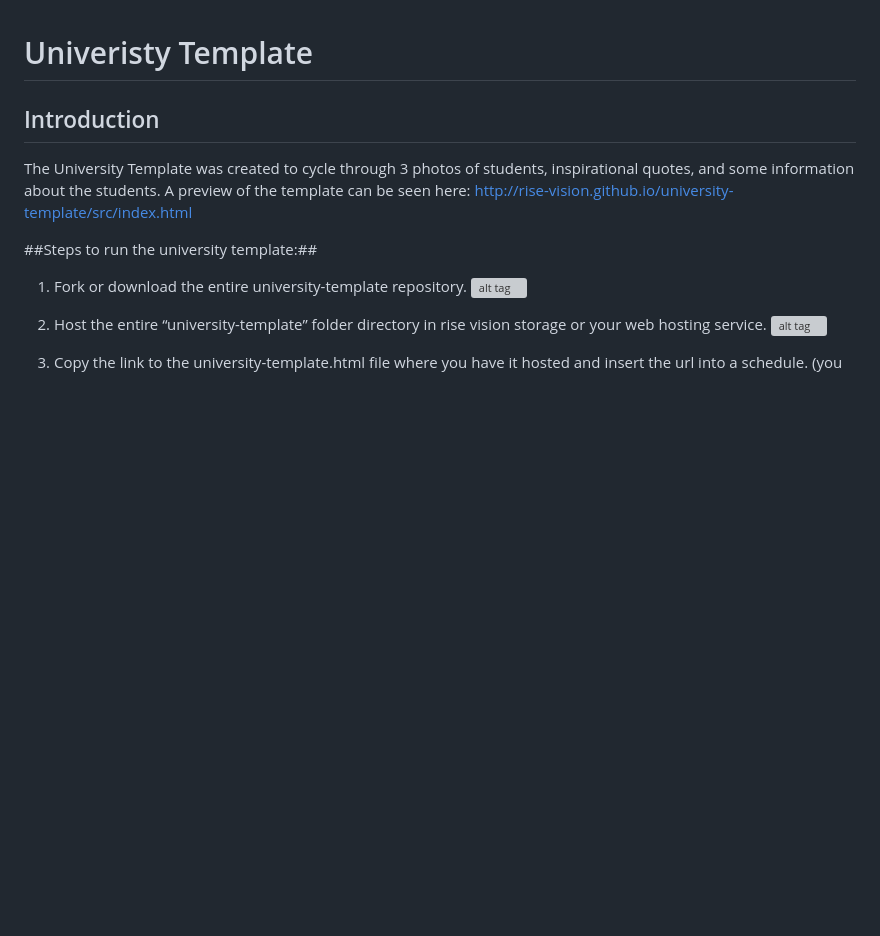
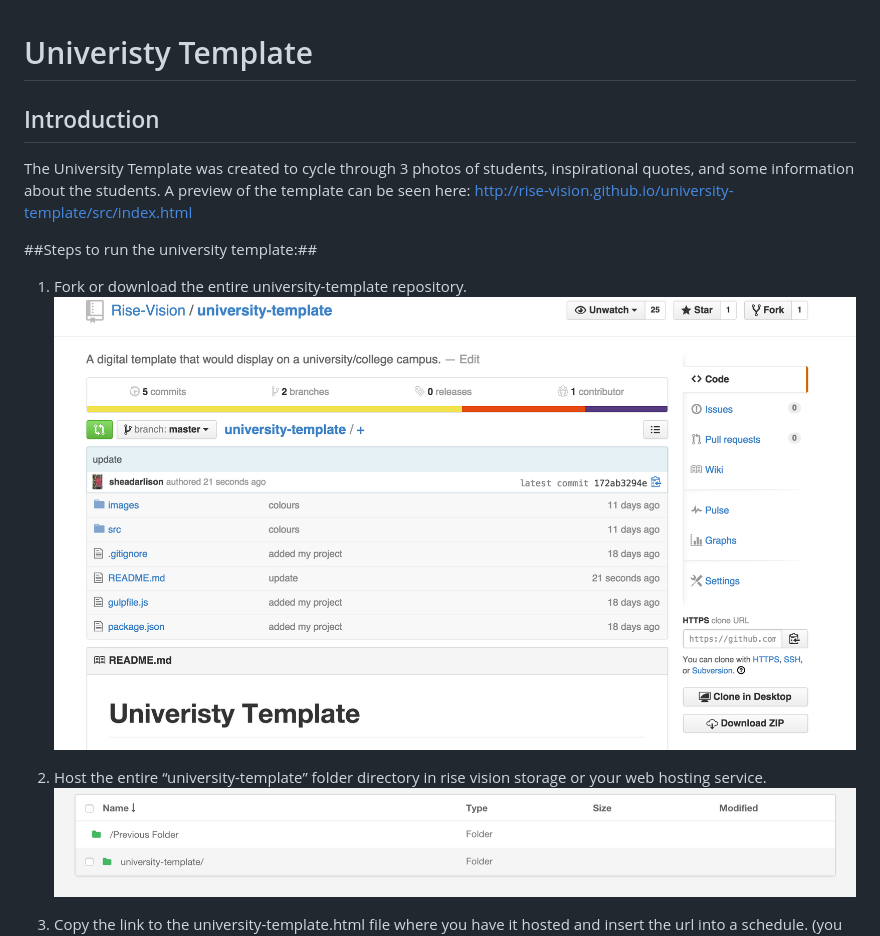
Before and after one commit to Rise-Vision/university-template, a Markdown page: README.md, the part around the change. GitHub-like rendering; pictures changed too: images/readmestep1.png (added), images/readmestep3.png (added); blank space fills up the shorter version; grey boxes are pictures that could not be loaded.

Commit message:
updated readme and images

```diff
--- a/README.md
+++ b/README.md
@@ -7,10 +7,10 @@ The University Template was created to cycle through 3 photos of students, inspi
 ##Steps to run the university template:##
 
 1. Fork or download the entire university-template repository.
-![alt tag](images/readmestep1.jpg)
+![alt tag](images/readmestep1.png)
 
 3. Host the entire “university-template” folder directory in rise vision storage or your web hosting service.
-![alt tag](images/readmestep3.jpg)
+![alt tag](images/readmestep3.png)
 
 4. Copy the link to the university-template.html file where you have it hosted and insert the url into a schedule. (you can also add this link to the url gadget within a presentation)
 ![alt tag](images/readme-step4.jpg)
```
Also changed, not shown: images/readme-step4.jpg (added).
